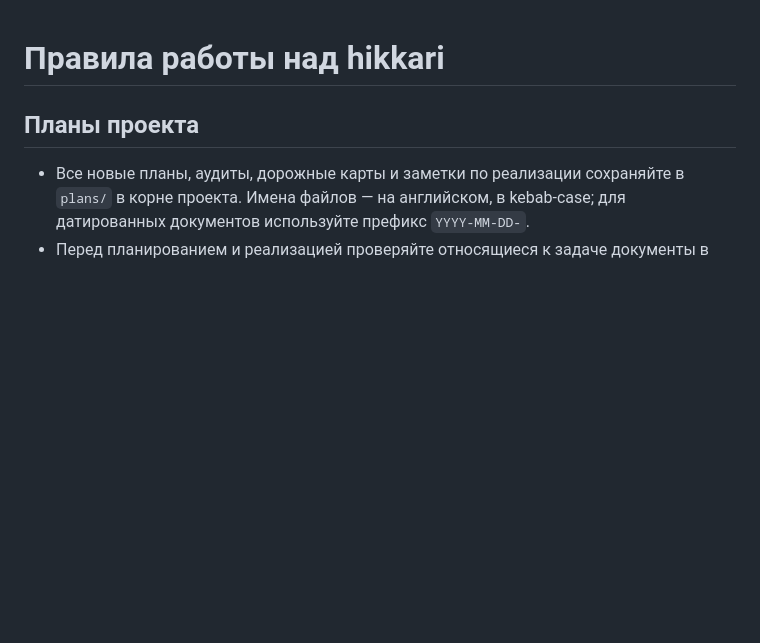
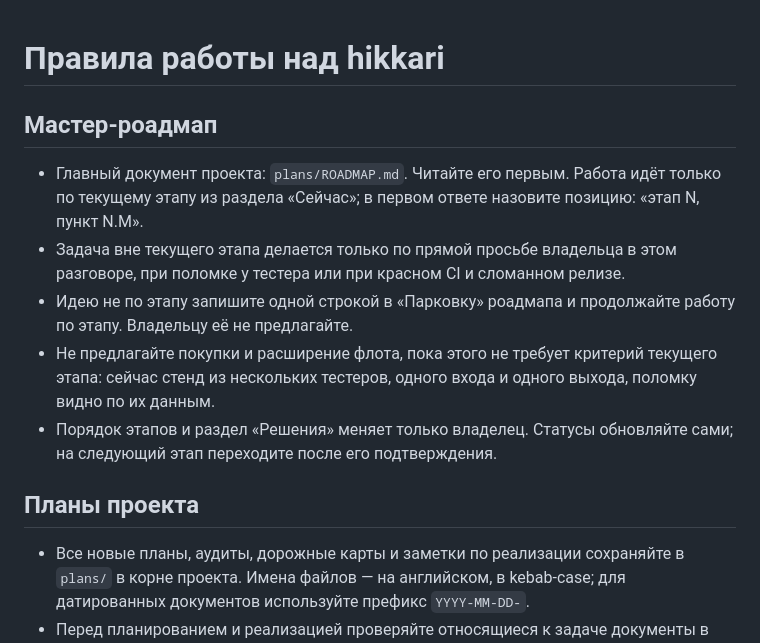
Before and after one commit to m1d1x/hikkari-client, a Markdown page: AGENTS.md, the part around the change. GitHub-like rendering; blank space fills up the shorter version.

Commit message:
docs(agents): the master roadmap leads the work
Co-Authored-By: Claude Opus 5.5 <noreply@anthropic.com>

```diff
--- a/AGENTS.md
+++ b/AGENTS.md
@@ -1,4 +1,12 @@
 # Правила работы над hikkari
+
+## Мастер-роадмап
+
+- Главный документ проекта: `plans/ROADMAP.md`. Читайте его первым. Работа идёт только по текущему этапу из раздела «Сейчас»; в первом ответе назовите позицию: «этап N, пункт N.M».
+- Задача вне текущего этапа делается только по прямой просьбе владельца в этом разговоре, при поломке у тестера или при красном CI и сломанном релизе.
+- Идею не по этапу запишите одной строкой в «Парковку» роадмапа и продолжайте работу по этапу. Владельцу её не предлагайте.
+- Не предлагайте покупки и расширение флота, пока этого не требует критерий текущего этапа: сейчас стенд из нескольких тестеров, одного входа и одного выхода, поломку видно по их данным.
+- Порядок этапов и раздел «Решения» меняет только владелец. Статусы обновляйте сами; на следующий этап переходите после его подтверждения.
 
 ## Планы проекта
 
```
